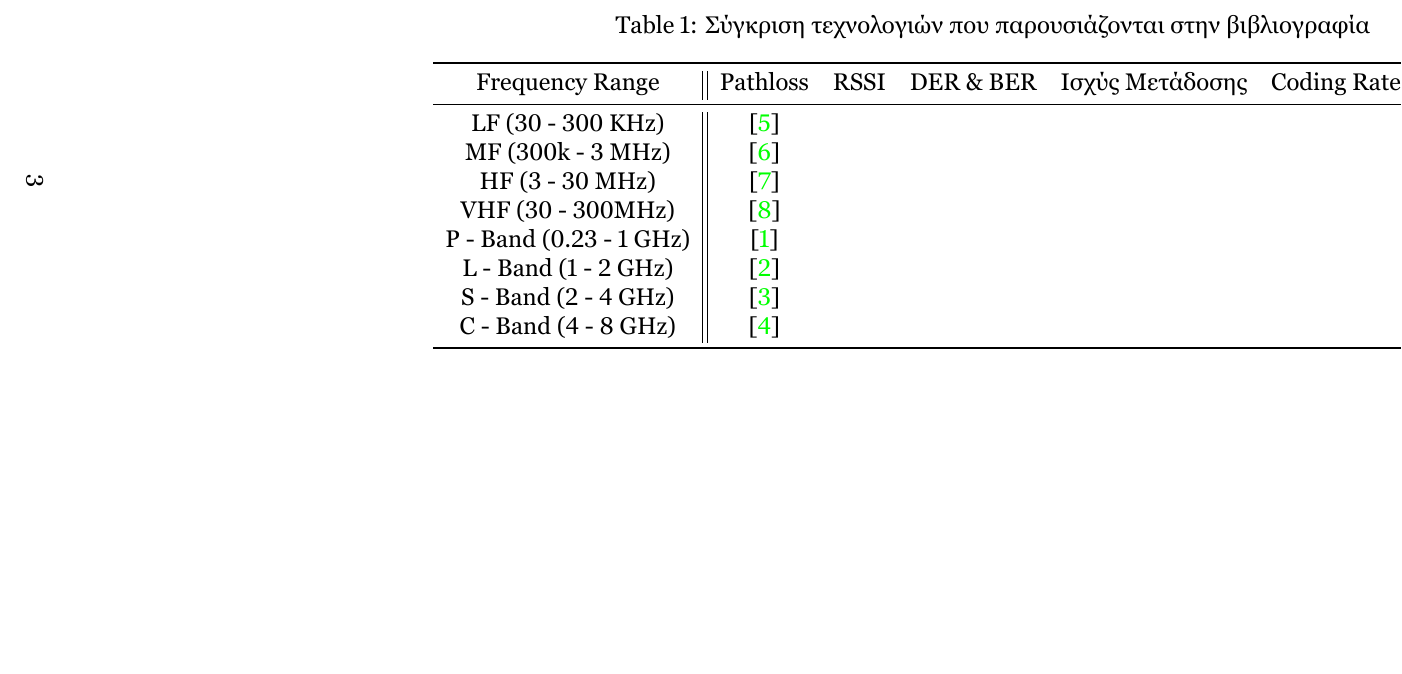
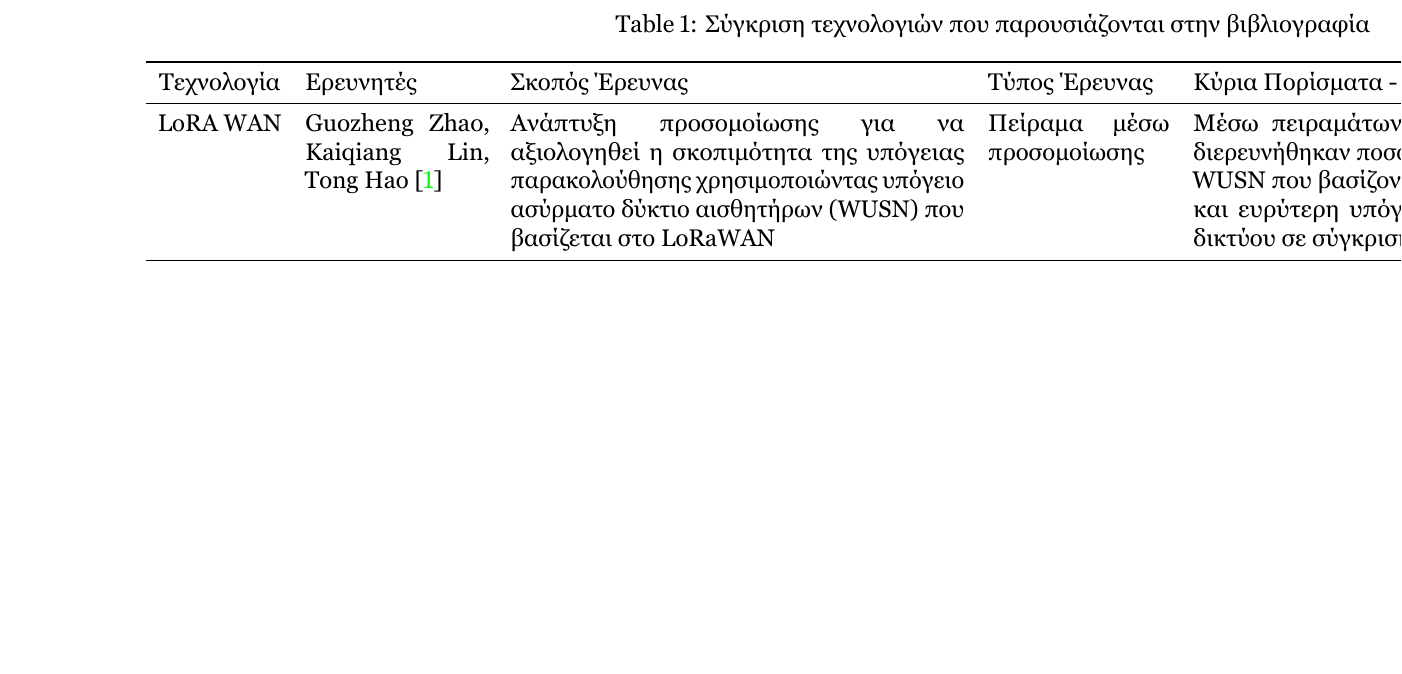
Before and after one commit to markdlp/CaveCommunications, a LaTeX document (CaveCommunications/MarkosDelaportas_CaveCommunications.tex): part of page 3 of 8 before the commit and part of page 4 of 9 after it, cut so that both start at the same text, the shorter picture padded with empty space. The pictures show the PDF file CaveCommunications/MarkosDelaportas_CaveCommunications.pdf that the author committed with the source.

Commit message:
resulted in a form for the table

```diff
--- a/CaveCommunications/MarkosDelaportas_CaveCommunications.tex
+++ b/CaveCommunications/MarkosDelaportas_CaveCommunications.tex
@@ -255,15 +269,10 @@
         \caption{Σύγκριση τεχνολογιών που παρουσιάζονται στην βιβλιογραφία}
         \label{table:comparison}
         \centering
-        \begin{tabular}{c||cccccc}
+        \begin{tabular}{cp{0.1\linewidth}p{0.25\linewidth}p{0.1\linewidth}p{0.35\linewidth}}
         \toprule
-        Frequency Range & Pathloss & RSSI & DER \& BER & Ισχύς Μετάδοσης & Coding Rate & Bandwidth \\
+        Τεχνολογία & Ερευνητές & Σκοπός Έρευνας & Τύπος Έρευνας & Κύρια Πορίσματα - Συμπεράσματα \\
         \midrule
-        LF (30 - 300 KHz) & \cite{hedley_accurate_2013}                 & & & & & \\
-        MF (300k - 3 MHz) & \cite{weiss_autonomous_2009}                & & & & & \\
-        HF (3 - 30 MHz) & \cite{walsh_communications_2018}            & & & & & \\
-        VHF (30 - 300MHz) & \cite{branch_fifth_2021}                    & & & & & \\
-        P - Band (0.23 - 1 GHz) & \cite{zhao_feasibility_2023}                & & & & & \\
-        L - Band (1 - 2 GHz) & \cite{rak_uhf_2007}                         & & & & & \\
-        S - Band (2 - 4 GHz) & \cite{soo_investigation_2018}               & & & & & \\
-        C - Band (4 - 8 GHz) & \cite{bayrakdar_rule_2019}                  & & & & & \\
+        LoRA WAN & Guozheng Zhao, Kaiqiang Lin, Tong Hao \cite{zhao_feasibility_2023}
+        & Ανάπτυξη προσομοίωσης για να αξιολογηθεί η σκοπιμότητα της υπόγειας παρακολούθησης χρησιμοποιώντας
+        υπόγειο ασύρματο δύκτιο αισθητήρων (WUSN) που βασίζεται στο LoRaWAN & Πείραμα μέσω προσομοίωσης
```
Also changed, not shown: CaveCommunications/MarkosDelaportas_CaveCommunications.pdf, CaveCommunications/MarkosDelaportas_CaveCommunications.tex (29 more changed lines), 5 other files.
